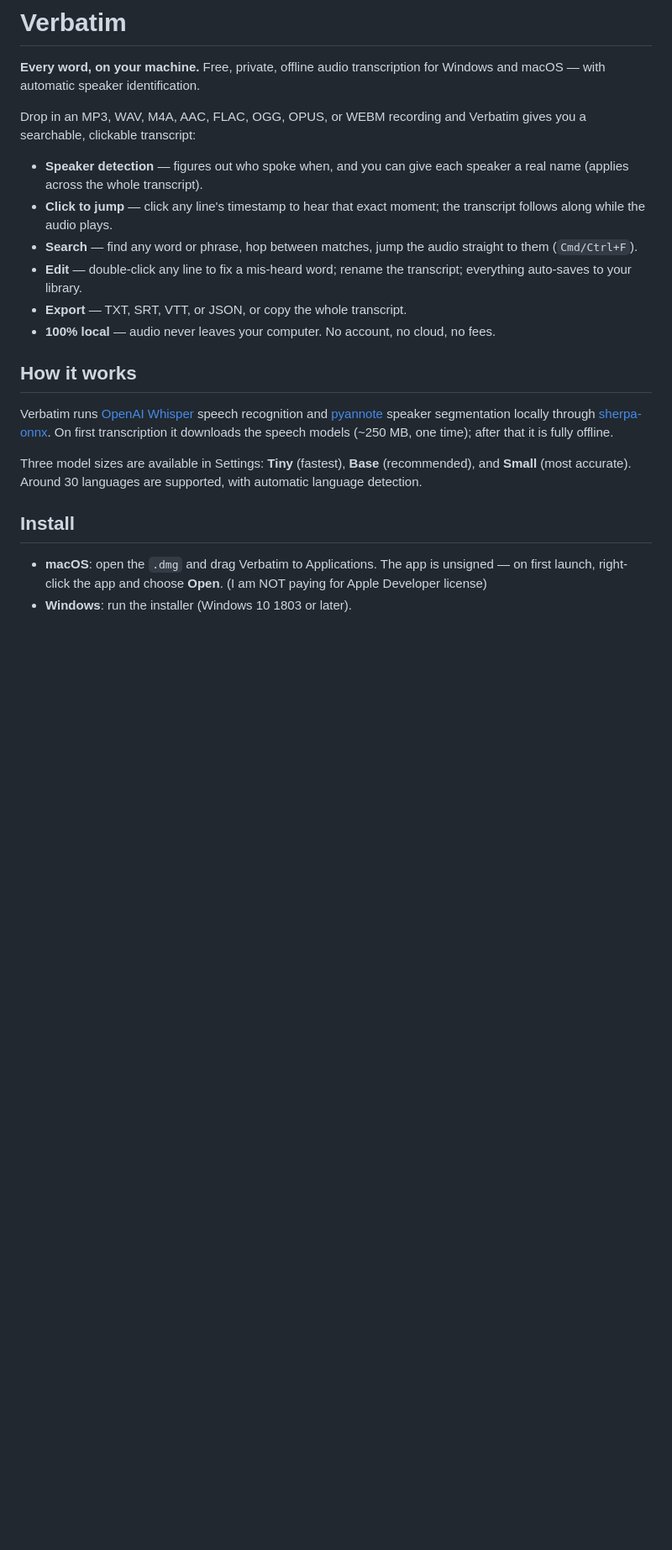
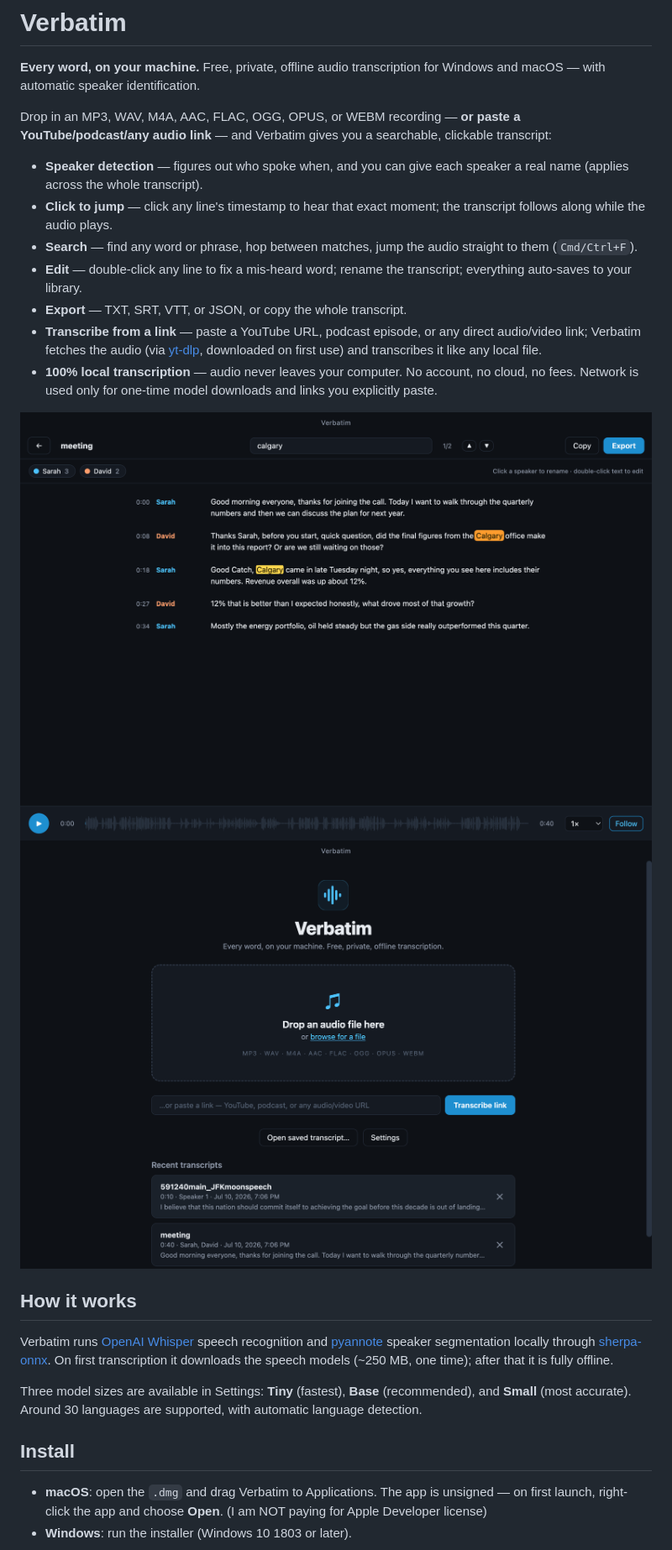
Before and after one commit to barongartner/Verbatim, a Markdown page: README.md, the part around one of its changes. Shown at 84% size. GitHub-like rendering; pictures changed too: assets/home.png (added), assets/transcript.png (added); blank space fills up the shorter version.

```diff
--- a/README.md
+++ b/README.md
@@ -3,8 +5,9 @@
 **Every word, on your machine.** Free, private, offline audio transcription for
 Windows and macOS — with automatic speaker identification.
 
-Drop in an MP3, WAV, M4A, AAC, FLAC, OGG, OPUS, or WEBM recording and Verbatim
-gives you a searchable, clickable transcript:
+Drop in an MP3, WAV, M4A, AAC, FLAC, OGG, OPUS, or WEBM recording — **or paste
+a YouTube/podcast/any audio link** — and Verbatim gives you a searchable,
+clickable transcript:
 
 - **Speaker detection** — figures out who spoke when, and you can give each
   speaker a real name (applies across the whole transcript).
@@ -15,8 +18,16 @@ gives you a searchable, clickable transcript:
 - **Edit** — double-click any line to fix a mis-heard word; rename the
   transcript; everything auto-saves to your library.
 - **Export** — TXT, SRT, VTT, or JSON, or copy the whole transcript.
-- **100% local** — audio never leaves your computer. No account, no cloud,
-  no fees.
+- **Transcribe from a link** — paste a YouTube URL, podcast episode, or any
+  direct audio/video link; Verbatim fetches the audio (via
+  [yt-dlp](https://github.com/yt-dlp/yt-dlp), downloaded on first use) and
+  transcribes it like any local file.
+- **100% local transcription** — audio never leaves your computer. No account,
+  no cloud, no fees. Network is used only for one-time model downloads and
+  links you explicitly paste.
+
+<img src="assets/transcript.png" alt="A transcript in Verbatim: named speakers Sarah and David, search matches highlighted, waveform player" width="100%" />
+<img src="assets/home.png" alt="Verbatim home screen: drop zone, link transcription, and the transcript library" width="100%" />
 
 ## How it works
 
```
Also changed, not shown: other parts of README.md (+2 -0 lines), CHANGELOG.md (added, +35 -0 lines), assets/social-preview.png (added), 11 other files.
